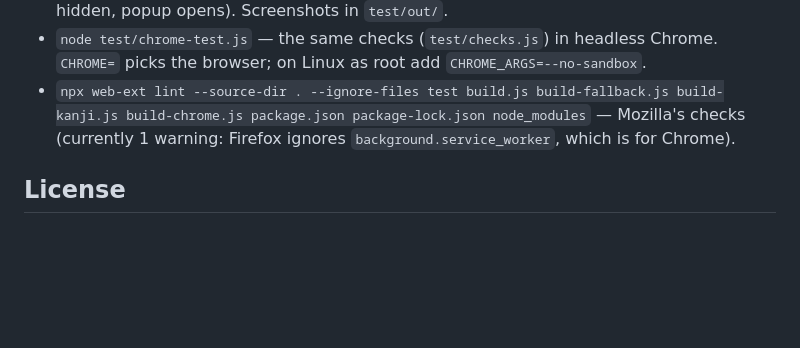
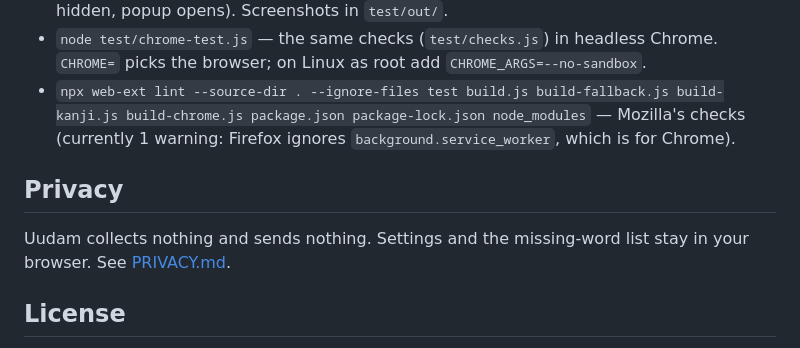
Before and after one commit to lobster2k25/uudam, a Markdown page: README.md, the part around the change. Drawn GitHub-style; blank space fills up the shorter version.

Commit message:
Add privacy policy for the Chrome Web Store listing
Co-Authored-By: Claude Opus 5.5 (1M context) <noreply@anthropic.com>

```diff
--- a/README.md
+++ b/README.md
@@ -49,6 +49,10 @@ If Netflix gives no WebVTT track, content.js falls back to reading the text Netf
   on Linux as root add `CHROME_ARGS=--no-sandbox`.
 - `npx web-ext lint --source-dir . --ignore-files test build.js build-fallback.js build-kanji.js build-chrome.js package.json package-lock.json node_modules` — Mozilla's checks (currently 1 warning: Firefox ignores `background.service_worker`, which is for Chrome).
 
+## Privacy
+
+Uudam collects nothing and sends nothing. Settings and the missing-word list stay in your browser. See [PRIVACY.md](PRIVACY.md).
+
 ## License
 
 Code: MIT (`LICENSE`). Bundled data, built by `build.js` and not committed:
```
Also changed, not shown: PRIVACY.md (added, +46 -0 lines).
